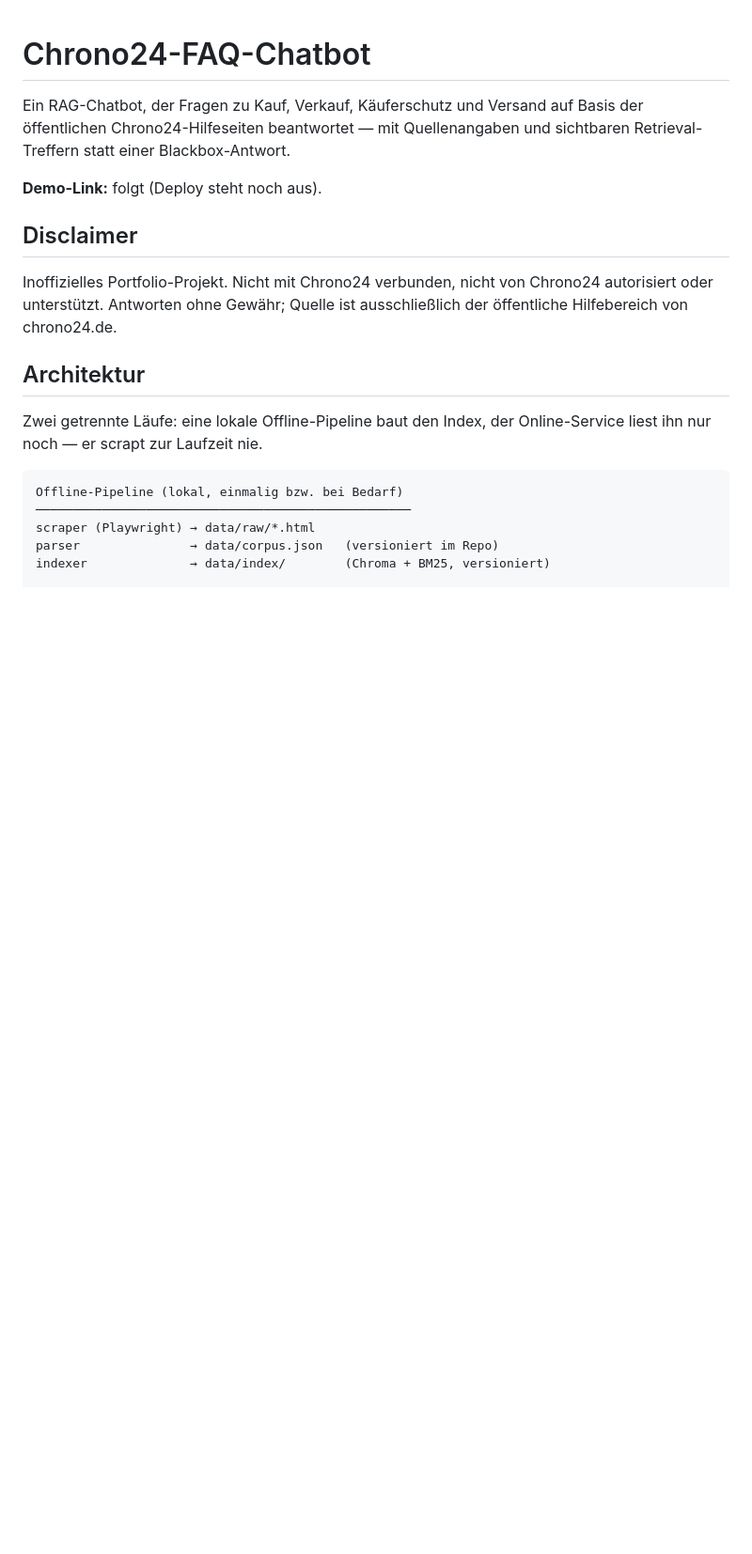
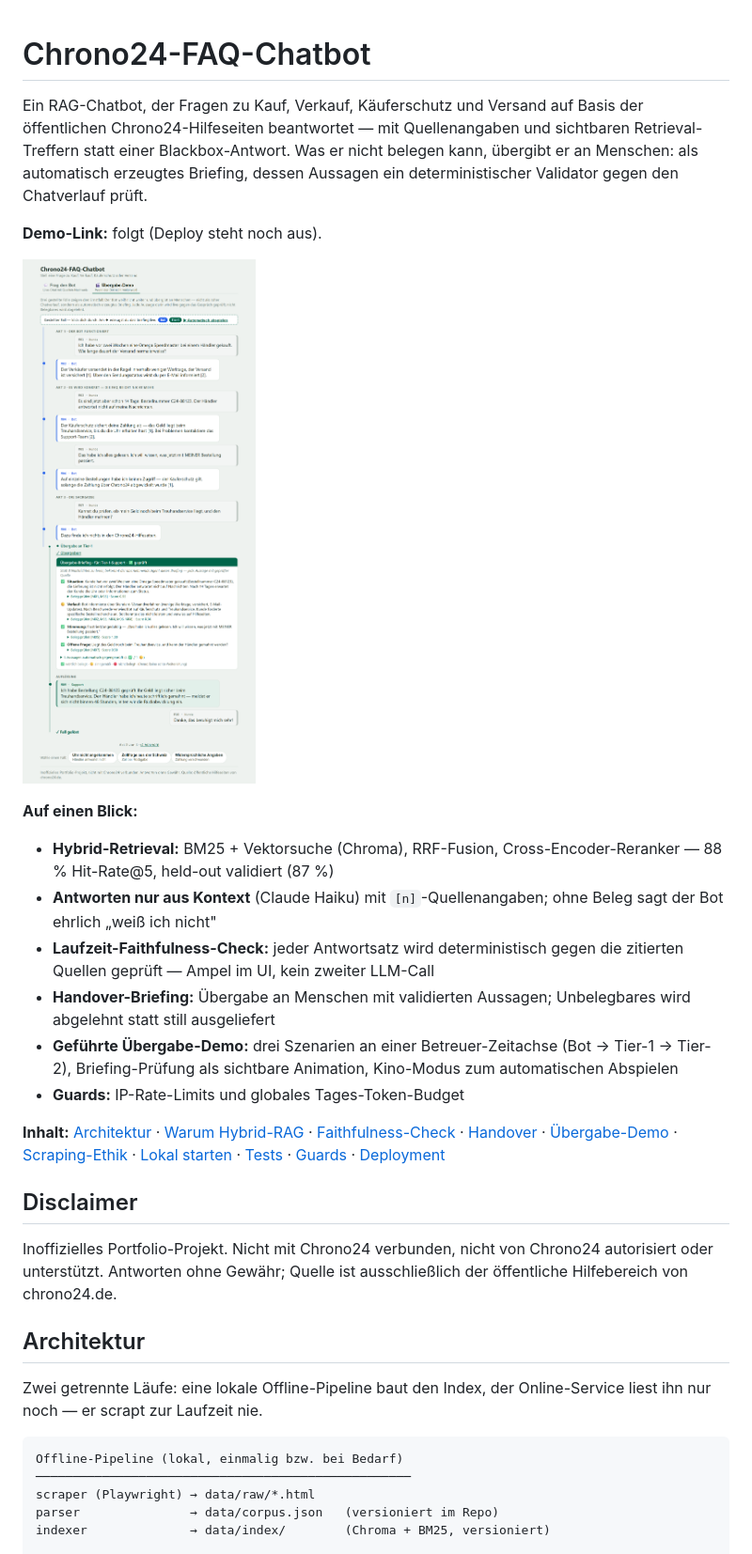
Before and after one commit to marco-stang/chrono24-chatbot, a Markdown page: README.md, the part around one of its changes. Shown at 94% size. GitHub-like rendering; pictures changed too: docs/img/demo-briefing.png (added); blank space fills up the shorter version.

```diff
--- a/README.md
+++ b/README.md
@@ -2,9 +2,40 @@
 
 Ein RAG-Chatbot, der Fragen zu Kauf, Verkauf, Käuferschutz und Versand auf
 Basis der öffentlichen Chrono24-Hilfeseiten beantwortet — mit Quellenangaben
-und sichtbaren Retrieval-Treffern statt einer Blackbox-Antwort.
+und sichtbaren Retrieval-Treffern statt einer Blackbox-Antwort. Was er nicht
+belegen kann, übergibt er an Menschen: als automatisch erzeugtes Briefing,
+dessen Aussagen ein deterministischer Validator gegen den Chatverlauf prüft.
 
 **Demo-Link:** folgt (Deploy steht noch aus).
+
+![Übergabe-Demo: Szenario läuft in die Sackgasse, der Bot übergibt mit live geprüftem Briefing, der Support löst den Fall](docs/img/demo-briefing.png)
+
+**Auf einen Blick:**
+
+- **Hybrid-Retrieval:** BM25 + Vektorsuche (Chroma), RRF-Fusion,
+  Cross-Encoder-Reranker — 88 % Hit-Rate@5, held-out validiert (87 %)
+- **Antworten nur aus Kontext** (Claude Haiku) mit `[n]`-Quellenangaben;
+  ohne Beleg sagt der Bot ehrlich „weiß ich nicht"
+- **Laufzeit-Faithfulness-Check:** jeder Antwortsatz wird deterministisch
+  gegen die zitierten Quellen geprüft — Ampel im UI, kein zweiter LLM-Call
+- **Handover-Briefing:** Übergabe an Menschen mit validierten Aussagen;
+  Unbelegbares wird abgelehnt statt still ausgeliefert
+- **Geführte Übergabe-Demo:** drei Szenarien an einer Betreuer-Zeitachse
+  (Bot → Tier-1 → Tier-2), Briefing-Prüfung als sichtbare Animation,
+  Kino-Modus zum automatischen Abspielen
+- **Guards:** IP-Rate-Limits und globales Tages-Token-Budget
+
+**Inhalt:**
+[Architektur](#architektur) ·
+[Warum Hybrid-RAG](#warum-hybrid-rag) ·
+[Faithfulness-Check](#laufzeit-faithfulness-check-deterministisch) ·
+[Handover](#übergabe-an-menschen-handover-briefing) ·
+[Übergabe-Demo](#die-übergabe-demo) ·
+[Scraping-Ethik](#scraping-ethik) ·
+[Lokal starten](#lokal-starten) ·
+[Tests](#tests) ·
+[Guards](#guards) ·
+[Deployment](#deployment-render)
 
 ## Disclaimer
 
```
Also changed, not shown: other parts of README.md (+25 -4 lines), docs/img/chat-antwort.png (added).
